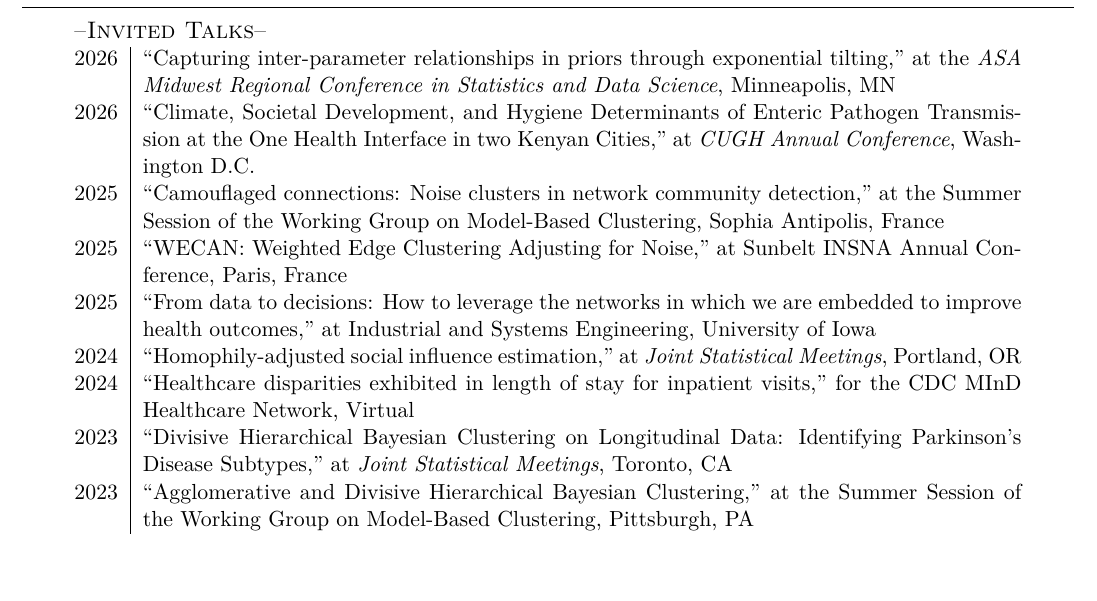
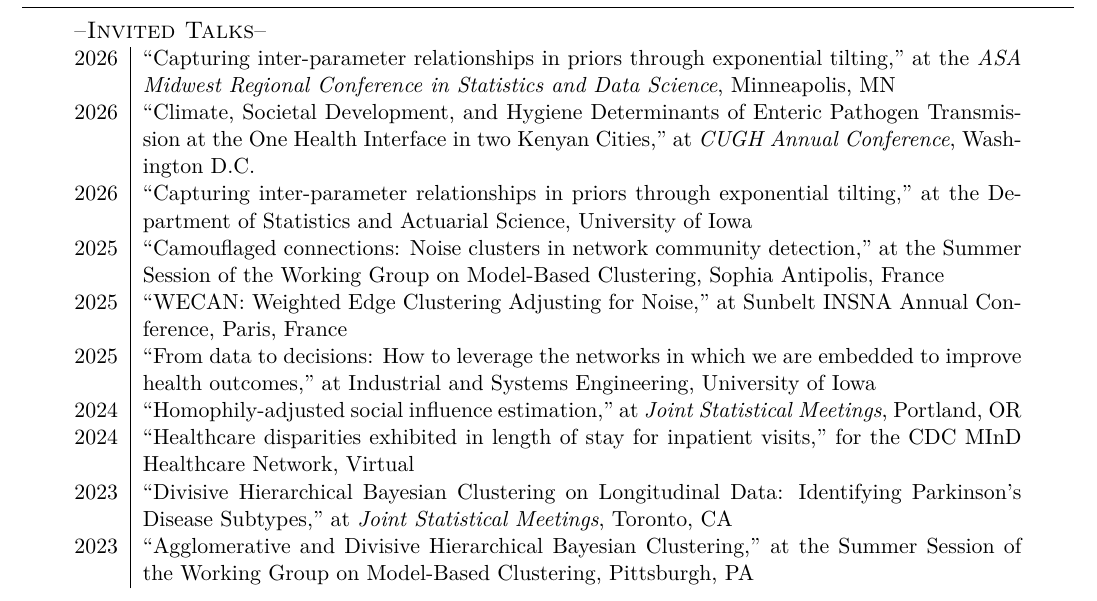
Before and after one commit to dksewell/professional, a LaTeX CV (CV/Sewell-CV.tex): part of page 9 of 13, cut so that both start at the same text, the shorter picture padded with empty space. Compiled offline with pdfLaTeX.

Commit message:
Added stat talk to cv

```diff
--- a/CV/Sewell-CV.tex
+++ b/CV/Sewell-CV.tex
@@ -561,6 +561,7 @@
 \multicolumn{2}{l}{\large--\textsc{Invited Talks}--\normalsize}\\
 2026 & ``Capturing inter-parameter relationships in priors through exponential tilting," at the \textit{ASA Midwest Regional Conference in Statistics and Data Science}, Minneapolis, MN\\
 2026 & ``Climate, Societal Development, and Hygiene Determinants of Enteric Pathogen Transmission at the One Health Interface in two Kenyan Cities," at \textit{CUGH Annual Conference},  Washington D.C.\\
+2026 & ``Capturing inter-parameter relationships in priors through exponential tilting," at the Department of Statistics and Actuarial Science, University of Iowa\\
 2025 & ``Camouflaged connections: Noise clusters in network community detection," at the Summer Session of the Working Group on Model-Based Clustering,  Sophia Antipolis, France\\
 2025 & ``WECAN: Weighted Edge Clustering Adjusting for Noise," at Sunbelt INSNA Annual Conference, Paris, France\\
 2025 & ``From data to decisions: How to leverage the networks in which we are embedded to improve health outcomes," at Industrial and Systems Engineering, University of Iowa \\
```
Also changed, not shown: CV/Sewell-CV.pdf.
